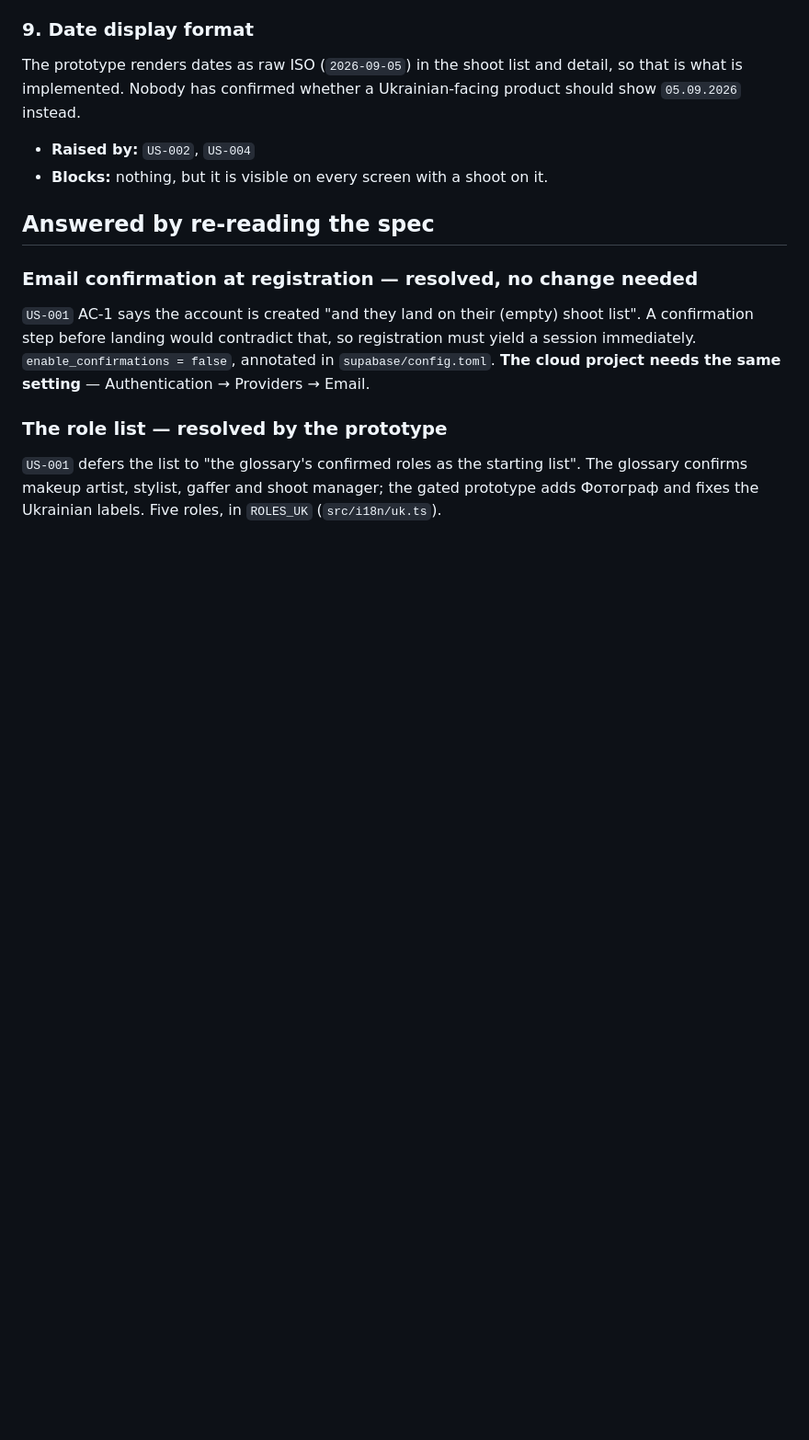
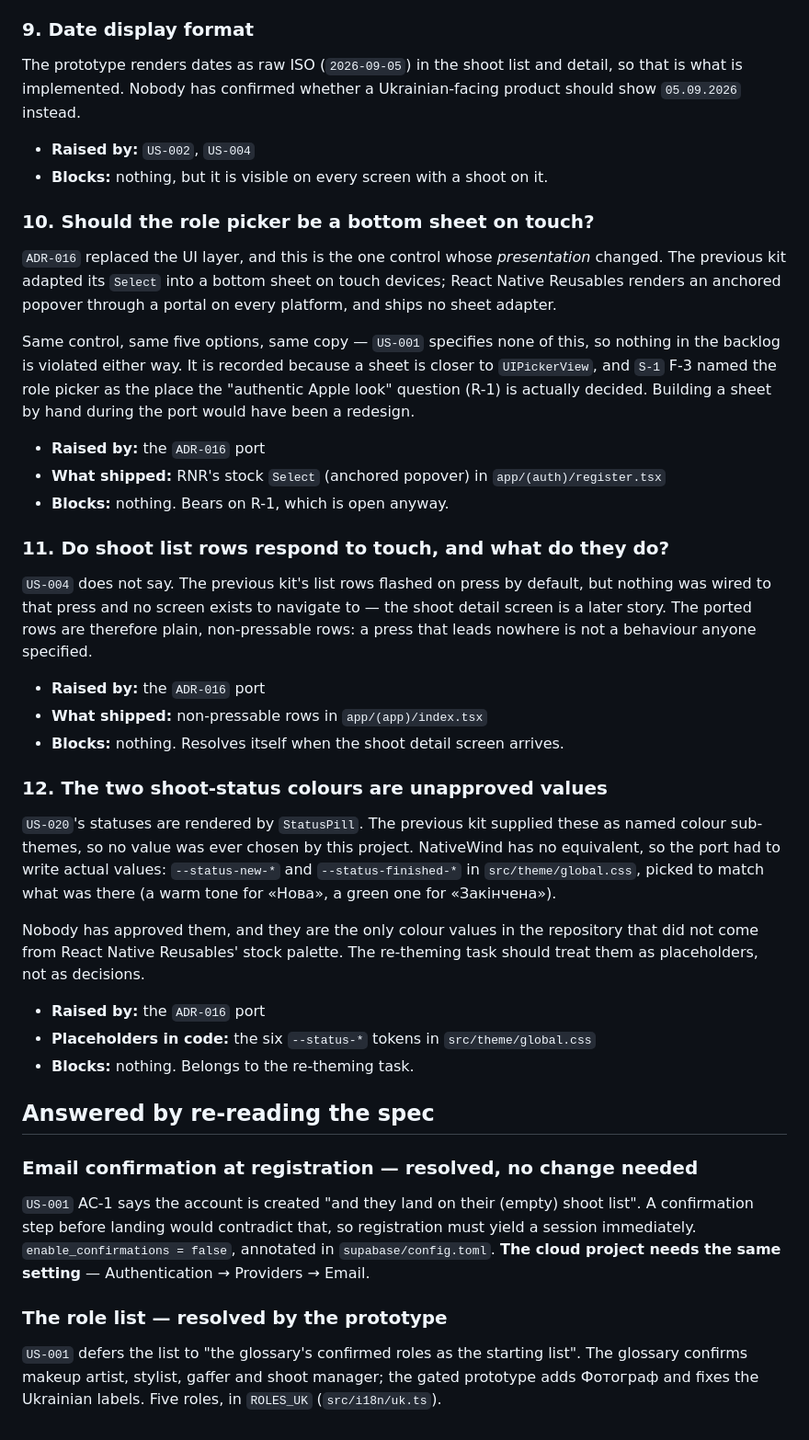
Before and after one commit to kozrkozr/luna-crm, a Markdown page: docs/open-questions.md, the part around the change. Shown at 92% size. GitHub-like rendering; blank space fills up the shorter version.

Commit message:
chore(foundation): record what the port left open
Three things the ADR-016 port decided by consequence rather than by
specification, per CLAUDE.md rule 1:

- the role picker is now an anchored popover, not a bottom sheet, because RNR
  ships no sheet adapter. Bears on R-1, which S-1 F-3 says this control decides.
- shoot list rows are no longer pressable, because nothing was wired to the
  press and there is nowhere yet to go.
- the two shoot-status colours are real values now. The previous kit supplied
  them as named sub-themes, so this project never chose any; NativeWind has no
  equivalent. They are the only colours in the repository nobody approved.

Also records the lucide barrel-import trap in README, since it is invisible
until someone measures the bundle and it lands on the link surface.

Co-Authored-By: Claude Opus 5 (1M context) <noreply@anthropic.com>

```diff
--- a/docs/open-questions.md
+++ b/docs/open-questions.md
@@ -94,6 +94,45 @@ what is implemented. Nobody has confirmed whether a Ukrainian-facing product sho
 - **Raised by:** `US-002`, `US-004`
 - **Blocks:** nothing, but it is visible on every screen with a shoot on it.
 
+### 10. Should the role picker be a bottom sheet on touch?
+`ADR-016` replaced the UI layer, and this is the one control whose *presentation* changed. The
+previous kit adapted its `Select` into a bottom sheet on touch devices; React Native Reusables
+renders an anchored popover through a portal on every platform, and ships no sheet adapter.
+
+Same control, same five options, same copy — `US-001` specifies none of this, so nothing in the
+backlog is violated either way. It is recorded because a sheet is closer to `UIPickerView`, and
+`S-1` F-3 named the role picker as the place the "authentic Apple look" question (R-1) is
+actually decided. Building a sheet by hand during the port would have been a redesign.
+
+- **Raised by:** the `ADR-016` port
+- **What shipped:** RNR's stock `Select` (anchored popover) in `app/(auth)/register.tsx`
+- **Blocks:** nothing. Bears on R-1, which is open anyway.
+
+### 11. Do shoot list rows respond to touch, and what do they do?
+`US-004` does not say. The previous kit's list rows flashed on press by default, but nothing was
+wired to that press and no screen exists to navigate to — the shoot detail screen is a later
+story. The ported rows are therefore plain, non-pressable rows: a press that leads nowhere is
+not a behaviour anyone specified.
+
+- **Raised by:** the `ADR-016` port
+- **What shipped:** non-pressable rows in `app/(app)/index.tsx`
+- **Blocks:** nothing. Resolves itself when the shoot detail screen arrives.
+
+### 12. The two shoot-status colours are unapproved values
+`US-020`'s statuses are rendered by `StatusPill`. The previous kit supplied these as named
+colour sub-themes, so no value was ever chosen by this project. NativeWind has no equivalent, so
+the port had to write actual values: `--status-new-*` and `--status-finished-*` in
+`src/theme/global.css`, picked to match what was there (a warm tone for «Нова», a green one for
+«Закінчена»).
+
+Nobody has approved them, and they are the only colour values in the repository that did not
+come from React Native Reusables' stock palette. The re-theming task should treat them as
+placeholders, not as decisions.
+
+- **Raised by:** the `ADR-016` port
+- **Placeholders in code:** the six `--status-*` tokens in `src/theme/global.css`
+- **Blocks:** nothing. Belongs to the re-theming task.
+
 ## Answered by re-reading the spec
 
 ### Email confirmation at registration — resolved, no change needed
```
Also changed, not shown: README.md (+5 -0 lines).
